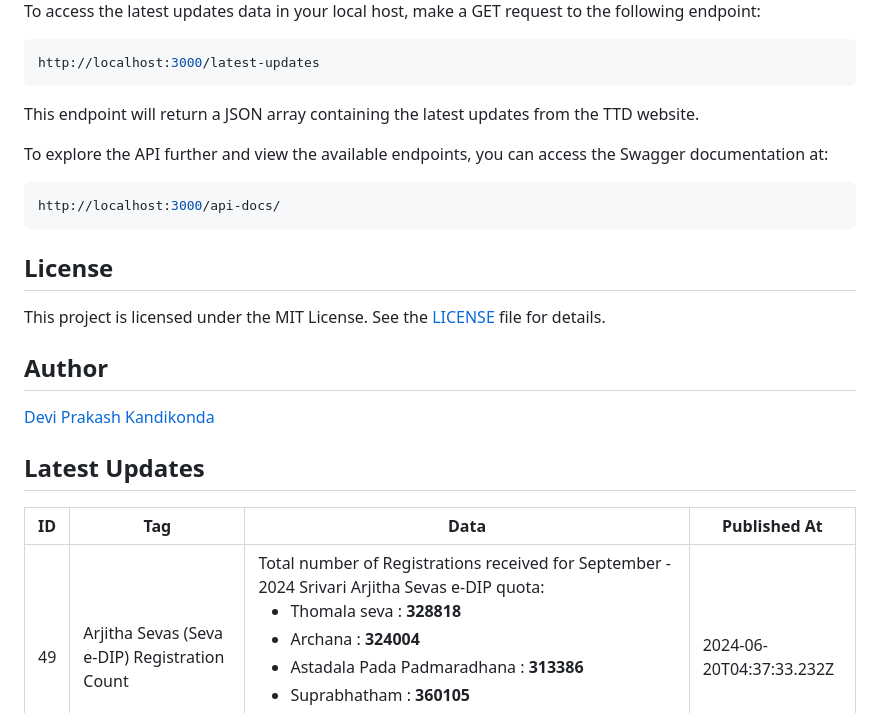
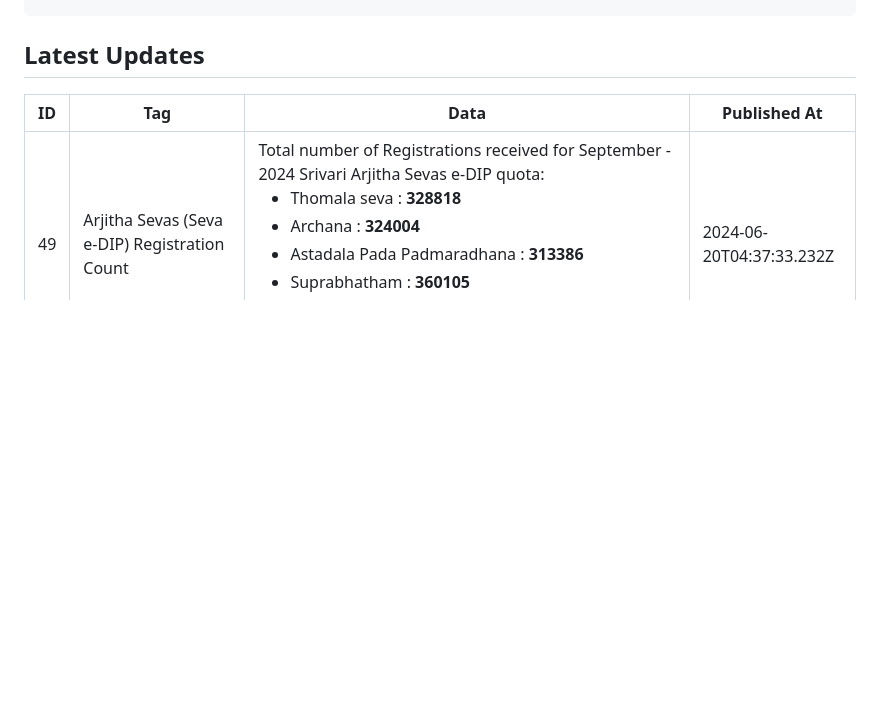
Before and after one commit to dprakash2101/ttd_latest_updates, a Markdown page: Readme.md, the part around one of its changes. GitHub-like rendering; blank space fills up the shorter version.

````diff
--- a/Readme.md
+++ b/Readme.md
@@ -67,24 +51,3 @@ curl https://ttd-latest-updates-latest.onrender.com/latest-updates
-To access the latest updates data in your local host, make a GET request to the following endpoint:
-
-```bash
-http://localhost:3000/latest-updates
-```
-This endpoint will return a JSON array containing the latest updates from the TTD website.
-
-To explore the API further and view the available endpoints, you can access the Swagger documentation at:
-
-```bash
-http://localhost:3000/api-docs/
-```
-
-## License
-
-This project is licensed under the MIT License. See the [LICENSE](LICENSE) file for details.
-
-## Author
-
-[Devi Prakash Kandikonda](https://github.com/dprakash2101)
-
 ## Latest Updates
 <table><thead><tr><th>ID</th><th>Tag</th><th>Data</th><th>Published At</th></tr></thead><tbody><tr><td>49</td><td>Arjitha Sevas (Seva e-DIP) Registration Count</td><td>Total number of Registrations received for September - 2024 Srivari Arjitha Sevas e-DIP quota:
 
````
Also changed, not shown: other parts of Readme.md (+0 -16 lines).
